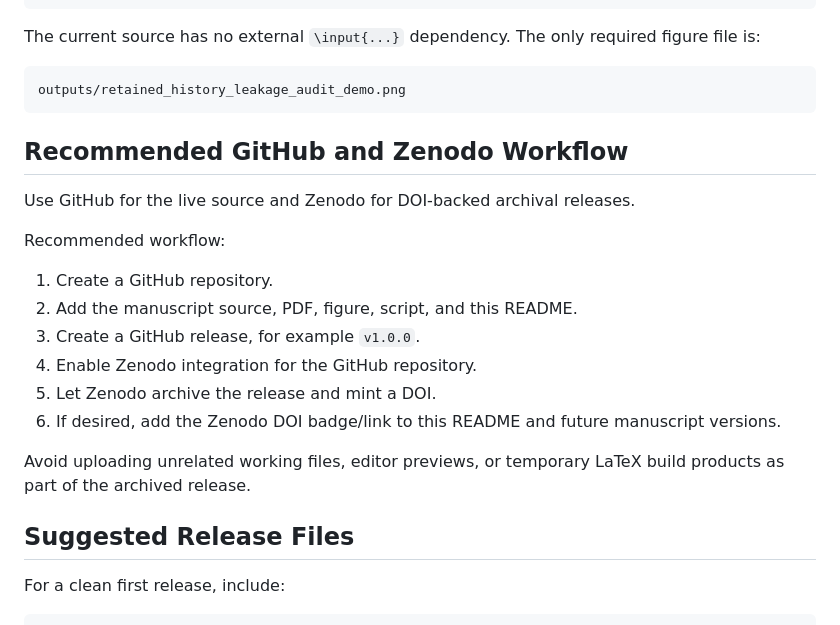
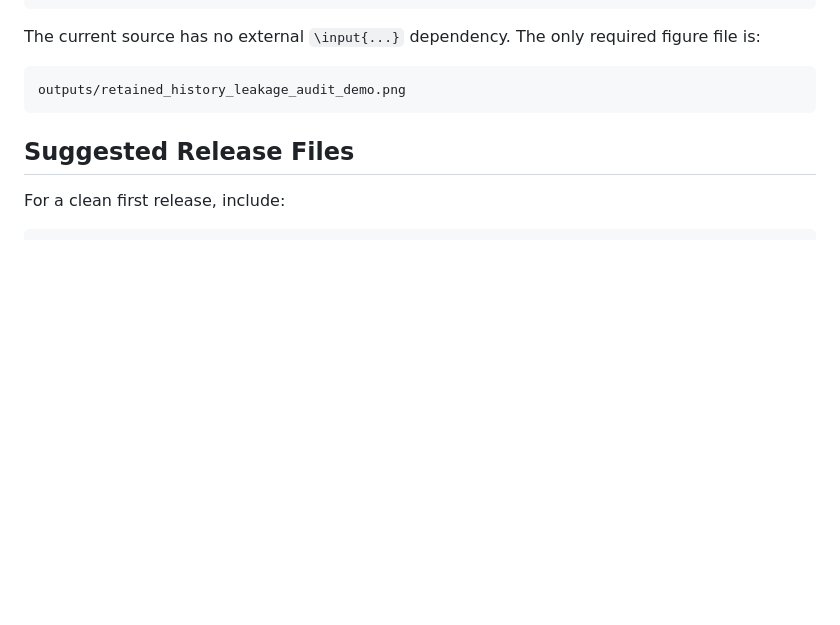
Before and after one commit to exiard-creator/retained-history-leakage-audit, a Markdown page: README.md, the part around the change. Rendered like a GitHub page; blank space fills up the shorter version.

Commit message:
Remove GitHub and Zenodo workflow instructions
Removed the recommended GitHub and Zenodo workflow section from the README.

````diff
--- a/README.md
+++ b/README.md
@@ -92,20 +92,6 @@ The current source has no external `\input{...}` dependency.  The only required
 outputs/retained_history_leakage_audit_demo.png
 ```
 
-## Recommended GitHub and Zenodo Workflow
-
-Use GitHub for the live source and Zenodo for DOI-backed archival releases.
-
-Recommended workflow:
-
-1. Create a GitHub repository.
-2. Add the manuscript source, PDF, figure, script, and this README.
-3. Create a GitHub release, for example `v1.0.0`.
-4. Enable Zenodo integration for the GitHub repository.
-5. Let Zenodo archive the release and mint a DOI.
-6. If desired, add the Zenodo DOI badge/link to this README and future manuscript versions.
-
-Avoid uploading unrelated working files, editor previews, or temporary LaTeX build products as part of the archived release.
 
 ## Suggested Release Files
 
````
